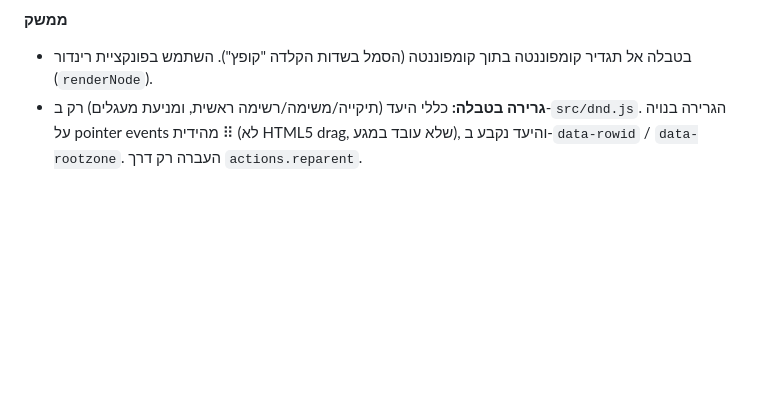
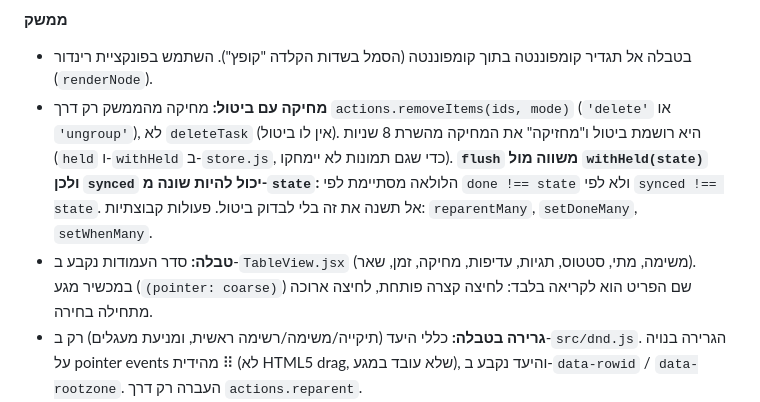
Before and after one commit to miritshop/mytasks, a Markdown page: CLAUDE.md, the part around the change. Rendered like a GitHub page; blank space fills up the shorter version.

```diff
--- a/CLAUDE.md
+++ b/CLAUDE.md
@@ -82,6 +82,8 @@ npm run build        # בדיקה שהכל מתקמפל
 
 **ממשק**
 - בטבלה אל תגדיר קומפוננטה בתוך קומפוננטה (הסמל בשדות הקלדה "קופץ"). השתמש בפונקציית רינדור (`renderNode`).
+- **מחיקה עם ביטול:** מחיקה מהממשק רק דרך `actions.removeItems(ids, mode)` (`'delete'` או `'ungroup'`), לא `deleteTask` (אין לו ביטול). היא רושמת ביטול ו"מחזיקה" את המחיקה מהשרת 8 שניות (`held` ו-`withHeld` ב-`store.js`, כדי שגם תמונות לא יימחקו). **`flush` משווה מול `withHeld(state)` ולכן `synced` יכול להיות שונה מ-`state`:** הלולאה מסתיימת לפי `done !== state` ולא לפי `synced !== state`. אל תשנה את זה בלי לבדוק ביטול. פעולות קבוצתיות: `reparentMany`, `setDoneMany`, `setWhenMany`.
+- **טבלה:** סדר העמודות נקבע ב-`TableView.jsx` (משימה, מתי, סטטוס, תגיות, עדיפות, מחיקה, זמן, שאר). במכשיר מגע (`(pointer: coarse)`) שם הפריט הוא לקריאה בלבד: לחיצה קצרה פותחת, לחיצה ארוכה מתחילה בחירה.
 - **גרירה בטבלה:** כללי היעד (תיקייה/משימה/רשימה ראשית, ומניעת מעגלים) רק ב-`src/dnd.js`. הגרירה בנויה על pointer events מהידית ⠿ (לא HTML5 drag, שלא עובד במגע), והיעד נקבע ב-`data-rowid` / `data-rootzone`. העברה רק דרך `actions.reparent`.
 - סטטוסים ותגיות הם עמודות אופציונליות (`select`, `tags`). עדיפות היא עמודה קבועה שיכולה להיות ריקה.
 - **אייקונים:** הכלל הראשון ב-`ICON_RULES` שמתאים מנצח, ולכן ספציפיים לפני כלליים (חתול וכלב נפרדים). `autoOptionIcon` (תגית / סטטוס) מחזיר **ריק** כשאין התאמה (בקשה מפורשת, לא אייקון גנרי בכל תגית). לקטגוריות `autoGroupIcon` מחזיר 🏷️ ליד 📁. סף הפיצול `SPLIT_LIMIT = 4` (הצעה מ-5 משימות).
```
Also changed, not shown: SPEC.md (+19 -0 lines).
